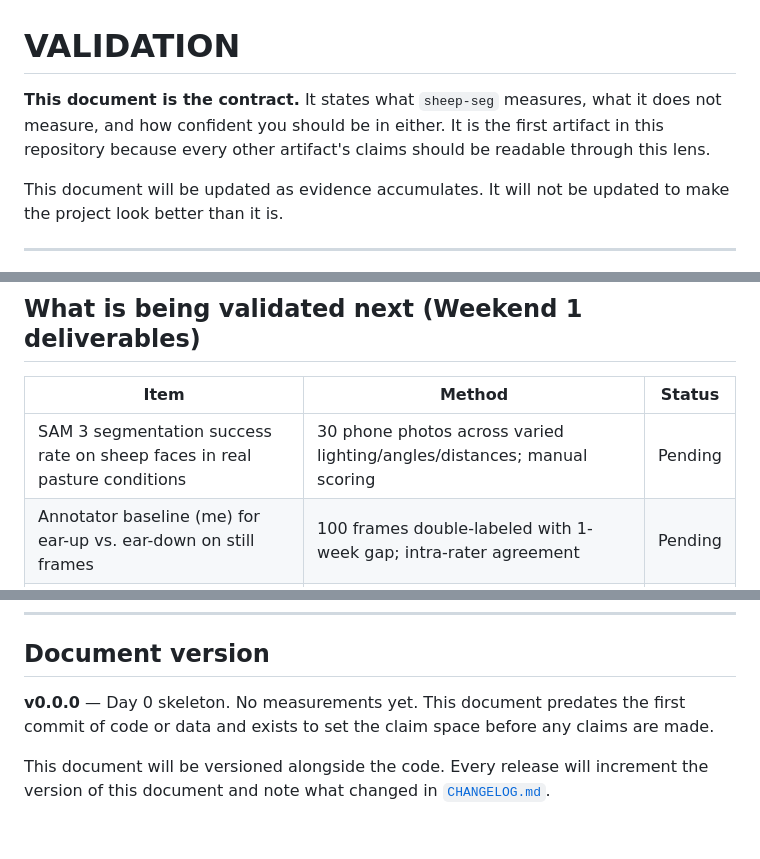
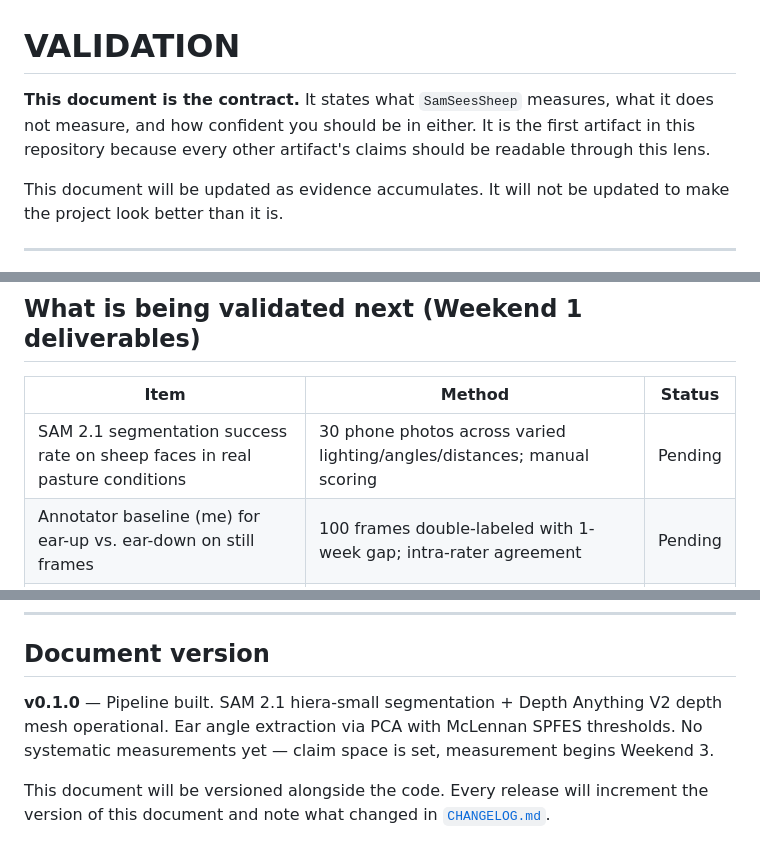
Before and after one commit to antonemking/SamSeesSheep, a Markdown page: VALIDATION.md, 3 parts joined by grey strips. Drawn GitHub-style.

```diff
--- a/VALIDATION.md
+++ b/VALIDATION.md
@@ -1,6 +1,6 @@
 # VALIDATION
 
-**This document is the contract.** It states what `sheep-seg` measures, what it does not measure, and how confident you should be in either. It is the first artifact in this repository because every other artifact's claims should be readable through this lens.
+**This document is the contract.** It states what `SamSeesSheep` measures, what it does not measure, and how confident you should be in either. It is the first artifact in this repository because every other artifact's claims should be readable through this lens.
 
 This document will be updated as evidence accumulates. It will not be updated to make the project look better than it is.
 
@@ -93,7 +93,7 @@ This follows the **trust deltas, not absolutes** principle: pairwise comparisons
 
 | Item | Method | Status |
 |---|---|---|
-| SAM 3 segmentation success rate on sheep faces in real pasture conditions | 30 phone photos across varied lighting/angles/distances; manual scoring | Pending |
+| SAM 2.1 segmentation success rate on sheep faces in real pasture conditions | 30 phone photos across varied lighting/angles/distances; manual scoring | Pending |
 | Annotator baseline (me) for ear-up vs. ear-down on still frames | 100 frames double-labeled with 1-week gap; intra-rater agreement | Pending |
 | Behavioral baseline observation of the 5 sheep | 2 hours unassisted notebook observation | Pending |
 
@@ -126,6 +126,6 @@ This project commits, structurally, to the following anti-overclaim norms. Each
 
 ## Document version
 
-**v0.0.0** — Day 0 skeleton. No measurements yet. This document predates the first commit of code or data and exists to set the claim space before any claims are made.
+**v0.1.0** — Pipeline built. SAM 2.1 hiera-small segmentation + Depth Anything V2 depth mesh operational. Ear angle extraction via PCA with McLennan SPFES thresholds. No systematic measurements yet — claim space is set, measurement begins Weekend 3.
 
 This document will be versioned alongside the code. Every release will increment the version of this document and note what changed in [`CHANGELOG.md`](./CHANGELOG.md).
```
Also changed, not shown: README.md (+8 -3 lines).
